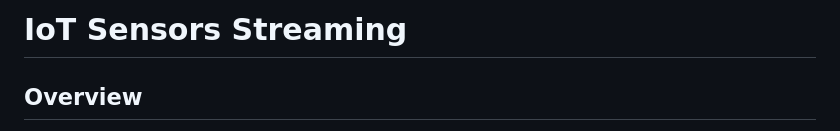
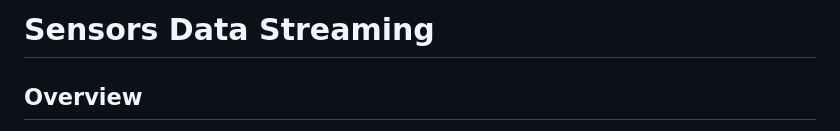
Before and after one commit to TouradBaba/IoT_sensors_streaming, a Markdown page: README.md, the part around the change. GitHub-like rendering.

```diff
--- a/README.md
+++ b/README.md
@@ -1,4 +1,4 @@
-# IoT Sensors Streaming
+# Sensors Data Streaming
 
 ## Overview
 
```
